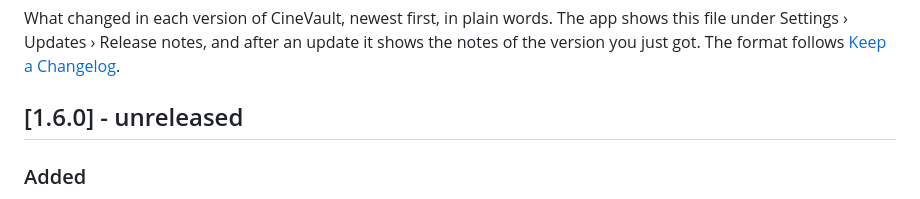
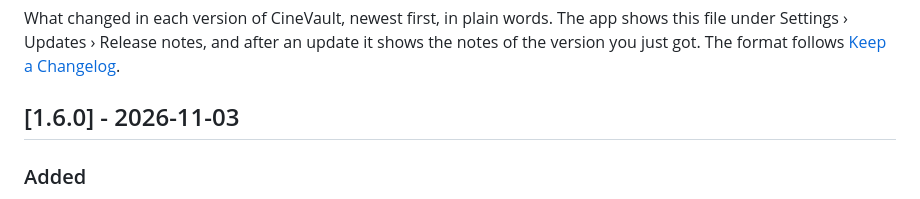
Before and after one commit to mustafayevt/CineVault, a Markdown page: CHANGELOG.md, the part around the change. Rendered like a GitHub page.

```diff
--- a/CHANGELOG.md
+++ b/CHANGELOG.md
@@ -2,7 +2,7 @@
 
 What changed in each version of CineVault, newest first, in plain words. The app shows this file under Settings › Updates › Release notes, and after an update it shows the notes of the version you just got. The format follows [Keep a Changelog](https://keepachangelog.com/en/1.1.0/).
 
-## [1.6.0] - unreleased
+## [1.6.0] - 2026-11-03
 
 ### Added
 
```
Also changed, not shown: README.md (+2 -2 lines), .github/assets/naming.png, .github/assets/wishlist.png, 12 other files.
